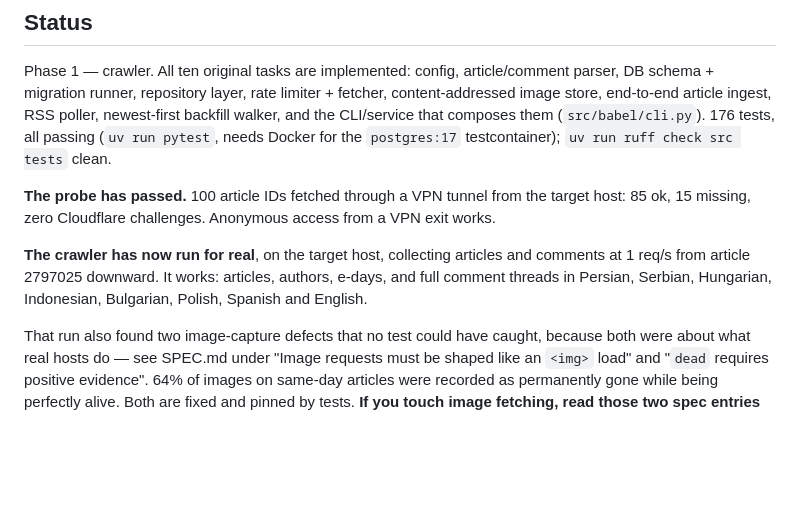
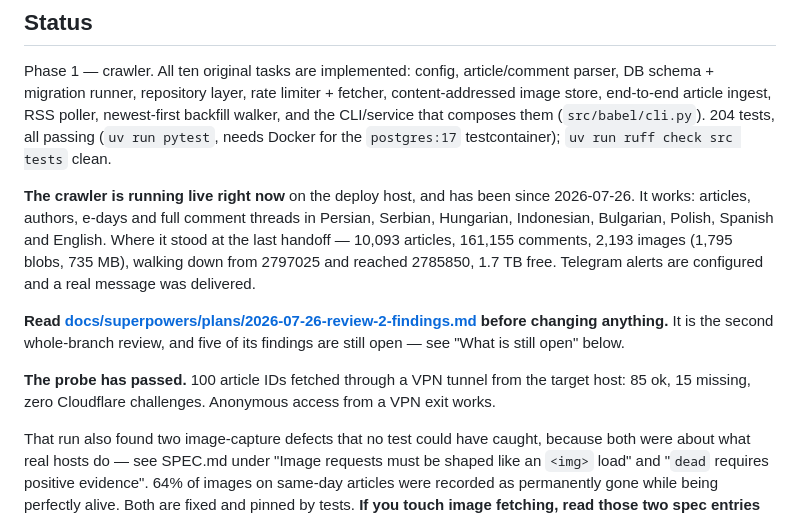
Before and after one commit to driversti/babel, a Markdown page: CLAUDE.md, the part around one of its changes. GitHub-like rendering; blank space fills up the shorter version.

```diff
--- a/CLAUDE.md
+++ b/CLAUDE.md
@@ -11,15 +11,21 @@ expensive to obtain; do not re-derive them, and update them there if the site ch
 Phase 1 — crawler. All ten original tasks are implemented: config, article/comment parser, DB
 schema + migration runner, repository layer, rate limiter + fetcher, content-addressed image
 store, end-to-end article ingest, RSS poller, newest-first backfill walker, and the CLI/service
-that composes them (`src/babel/cli.py`). 176 tests, all passing (`uv run pytest`, needs Docker for
+that composes them (`src/babel/cli.py`). 204 tests, all passing (`uv run pytest`, needs Docker for
 the `postgres:17` testcontainer); `uv run ruff check src tests` clean.
+
+**The crawler is running live right now** on the deploy host, and has been since 2026-07-26. It
+works: articles, authors, e-days and full comment threads in Persian, Serbian, Hungarian,
+Indonesian, Bulgarian, Polish, Spanish and English. Where it stood at the last handoff — 10,093
+articles, 161,155 comments, 2,193 images (1,795 blobs, 735 MB), walking down from 2797025 and
+reached 2785850, 1.7 TB free. Telegram alerts are configured and a real message was delivered.
+
+**Read [docs/superpowers/plans/2026-07-26-review-2-findings.md](docs/superpowers/plans/2026-07-26-review-2-findings.md)
+before changing anything.** It is the second whole-branch review, and five of its findings are
+still open — see "What is still open" below.
 
 **The probe has passed.** 100 article IDs fetched through a VPN tunnel from the target host:
 85 ok, 15 missing, zero Cloudflare challenges. Anonymous access from a VPN exit works.
-
-**The crawler has now run for real**, on the target host, collecting articles and comments at
-1 req/s from article 2797025 downward. It works: articles, authors, e-days, and full comment
-threads in Persian, Serbian, Hungarian, Indonesian, Bulgarian, Polish, Spanish and English.
 
 That run also found two image-capture defects that no test could have caught, because both were
 about what real hosts do — see SPEC.md under "Image requests must be shaped like an `<img>` load"
```
Also changed, not shown: other parts of CLAUDE.md (+72 -0 lines).
